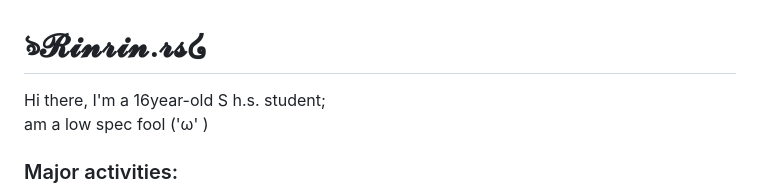
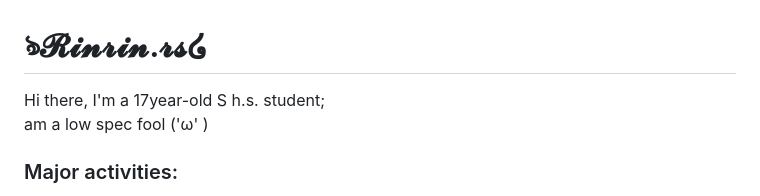
Before and after one commit to Rinrin0413/Rinrin0413, a Markdown page: README.md, the part around the change. GitHub-like rendering.

Commit message:
🐸 Update: my age

```diff
--- a/README.md
+++ b/README.md
@@ -1,6 +1,6 @@
 # ঌ𝓡𝓲𝓷𝓻𝓲𝓷.𝓻𝓼໒
 
-Hi there, I'm a 16year-old S h.s. student;
+Hi there, I'm a 17year-old S h.s. student;
 am a low spec fool ('ω' )
 
 ### Major activities:
```
